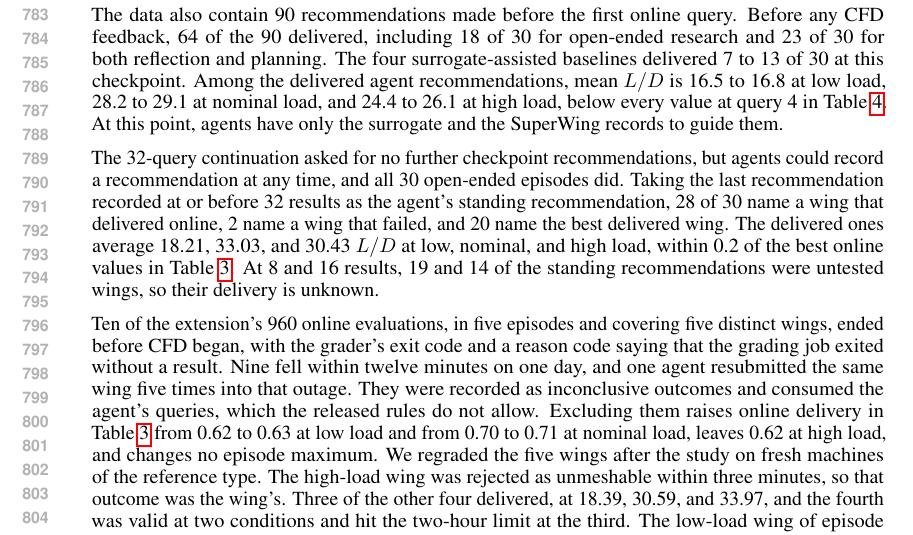
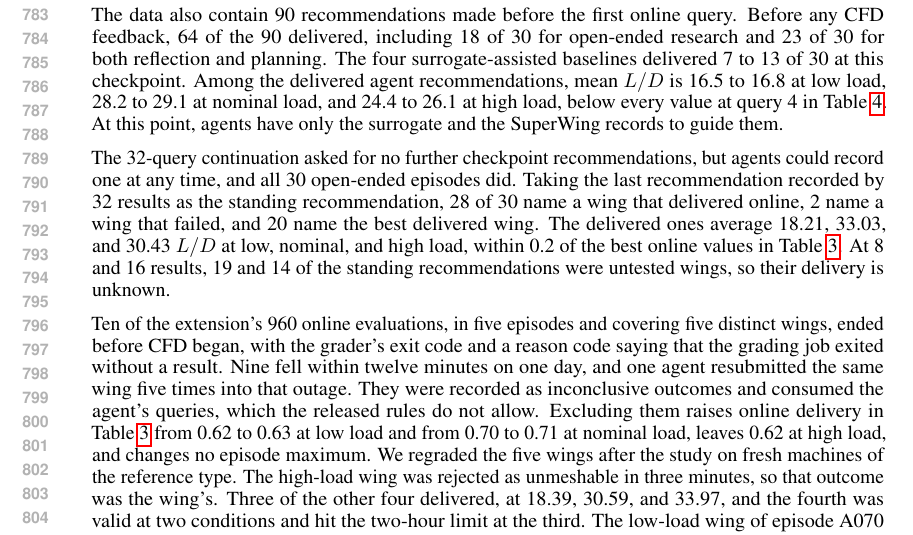
Before and after one commit to davidxia3/wingbench, a LaTeX paper (paper/main.tex): part of page 15 of 49, cut so that both start at the same text. Compiled offline with pdfLaTeX.

Commit message:
Tighten two Appendix B paragraphs

```diff
--- a/paper/main.tex
+++ b/paper/main.tex
@@ -1448,9 +1448,9 @@ at query 4 in Table~\ref{tab:agent-recommendations}. At this point, agents
 have only the surrogate and the SuperWing records to guide them.
 
 The 32-query continuation asked for no further checkpoint recommendations, but
-agents could record a recommendation at any time, and all 30 open-ended
-episodes did. Taking the last recommendation recorded at or before 32 results
-as the agent's standing recommendation, 28 of 30 name a wing that delivered
+agents could record one at any time, and all 30 open-ended episodes did.
+Taking the last recommendation recorded by 32 results as the standing
+recommendation, 28 of 30 name a wing that delivered
 online, 2 name a wing that failed, and 20 name the best delivered wing. The
 delivered ones average 18.21, 33.03, and 30.43 $L/D$ at low, nominal, and high
 load, within 0.2 of the best online values in Table~\ref{tab:agent-extension}.
@@ -1467,7 +1467,7 @@ online delivery in Table~\ref{tab:agent-extension} from 0.62 to 0.63 at low
 load and from 0.70 to 0.71 at nominal load, leaves 0.62 at high load, and
 changes no episode maximum. We regraded the five wings after the study on
 fresh machines of the reference type. The high-load wing was rejected as
-unmeshable within three minutes, so that outcome was the wing's. Three of the other four delivered, at 18.39, 30.59, and 33.97, and the fourth was valid at two conditions and hit the two-hour limit at the third. The low-load wing of episode A070 exceeded its episode's best online score of 18.35. The linked repository's regrade table lists all five.
+unmeshable in three minutes, so that outcome was the wing's. Three of the other four delivered, at 18.39, 30.59, and 33.97, and the fourth was valid at two conditions and hit the two-hour limit at the third. The low-load wing of episode A070 exceeded its episode's best online score of 18.35. The linked repository's regrade table lists them.
 
 The model sessions of the agent study used 71.5 million input tokens, 29.1
 million output tokens, and 6.2 billion cached input tokens, and cost about
```
